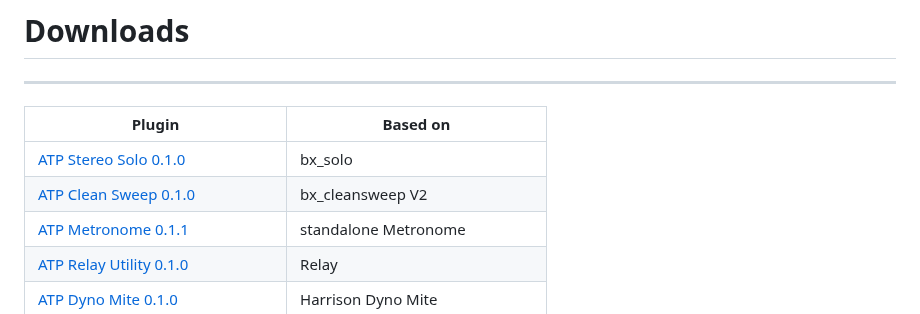
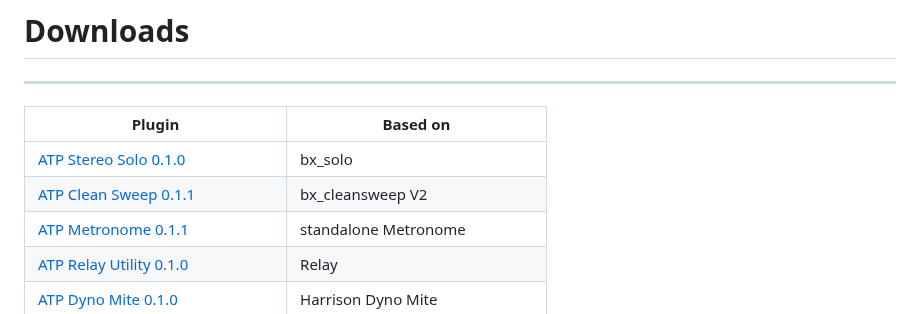
Before and after one commit to someonelikeTIM/all-the-plugins, a Markdown page: README.md, the part around the change. Rendered like a GitHub page.

Commit message:
Add mono processing to ATP Clean Sweep

```diff
--- a/README.md
+++ b/README.md
@@ -8,7 +8,7 @@ Downloadable audio plugins for Windows x64 VST3 hosts.
 | Plugin | Based on |
 | --- | --- |
 | [ATP Stereo Solo 0.1.0](ATP-STEREO-SOLO.md) | bx_solo |
-| [ATP Clean Sweep 0.1.0](ATP-CLEAN-SWEEP.md) | bx_cleansweep V2 |
+| [ATP Clean Sweep 0.1.1](ATP-CLEAN-SWEEP.md) | bx_cleansweep V2 |
 | [ATP Metronome 0.1.1](ATP-METRONOME.md) | standalone Metronome |
 | [ATP Relay Utility 0.1.0](ATP-RELAY-UTILITY.md) | Relay |
 | [ATP Dyno Mite 0.1.0](ATP-DYNO-MITE.md) | Harrison Dyno Mite |
```
Also changed, not shown: ATP-CLEAN-SWEEP.md (+9 -9 lines), screenshots/ATP-Clean-Sweep.png, 1 other file.
